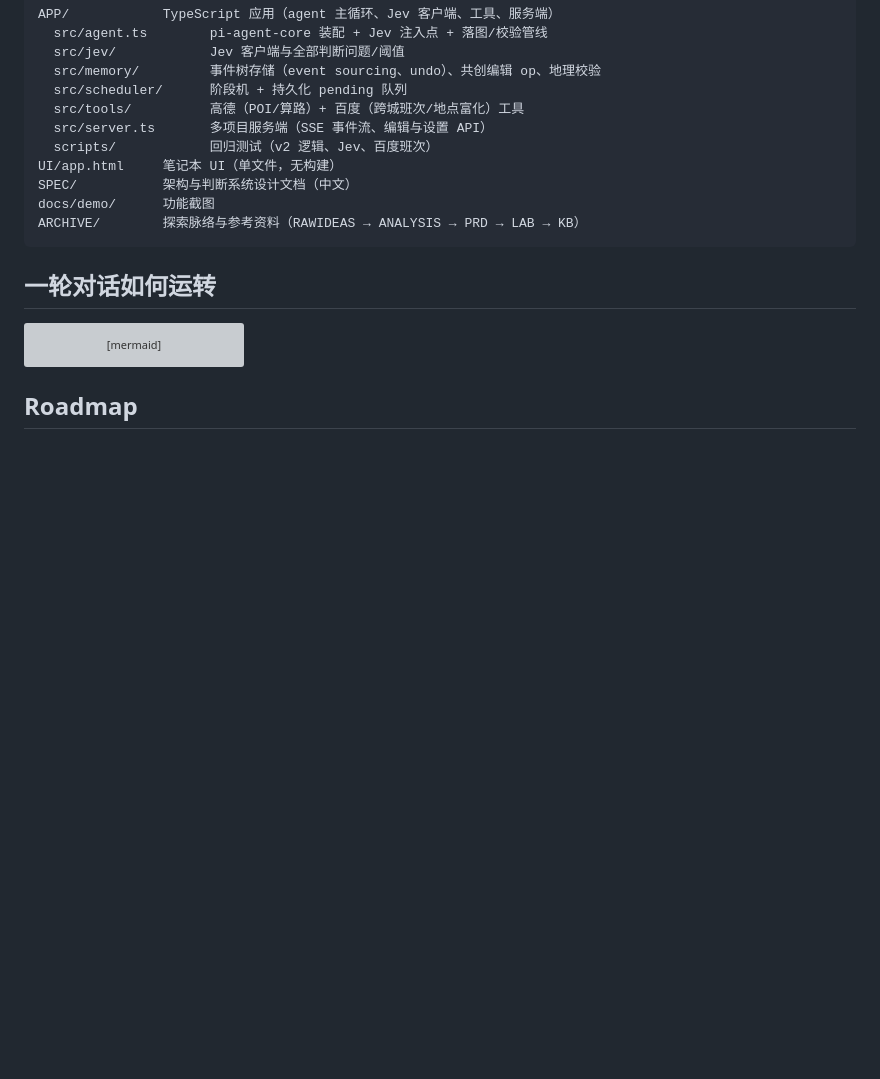
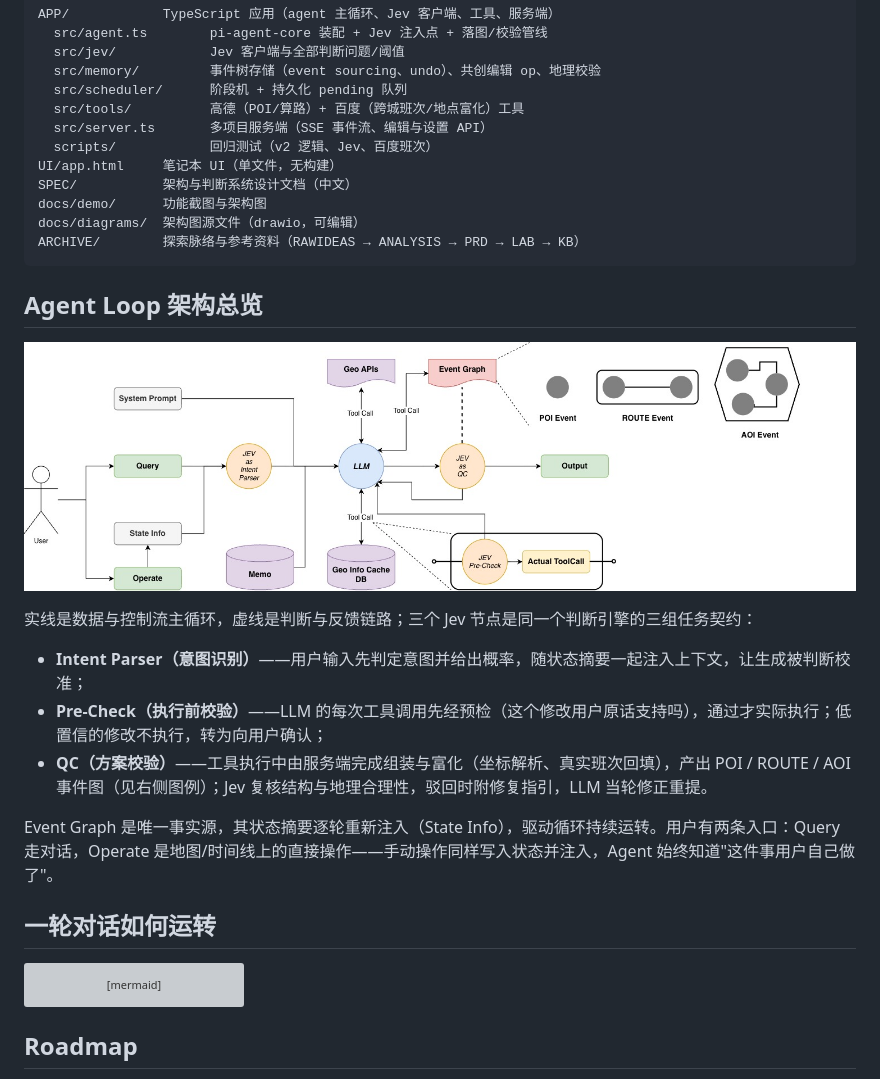
Before and after one commit to evanpanlabs-design/RiddleTripPlanner, a Markdown page: README.zh-CN.md, the part around the change. Rendered like a GitHub page; pictures changed too: docs/demo/agent-loop-overview.png (added); blank space fills up the shorter version; grey boxes are pictures that could not be loaded.

Commit message:
docs: Agent Loop 架构总览图 + 中英 README 说明（附 drawio 源文件）

````diff
--- a/README.zh-CN.md
+++ b/README.zh-CN.md
@@ -96,9 +96,22 @@ APP/            TypeScript 应用（agent 主循环、Jev 客户端、工具、
   scripts/            回归测试（v2 逻辑、Jev、百度班次）
 UI/app.html     笔记本 UI（单文件，无构建）
 SPEC/           架构与判断系统设计文档（中文）
-docs/demo/      功能截图
+docs/demo/      功能截图与架构图
+docs/diagrams/  架构图源文件（drawio，可编辑）
 ARCHIVE/        探索脉络与参考资料（RAWIDEAS → ANALYSIS → PRD → LAB → KB）
 ```
+
+## Agent Loop 架构总览
+
+![Agent Loop 架构总览](docs/demo/agent-loop-overview.png)
+
+实线是数据与控制流主循环，虚线是判断与反馈链路；三个 Jev 节点是同一个判断引擎的三组任务契约：
+
+- **Intent Parser（意图识别）**——用户输入先判定意图并给出概率，随状态摘要一起注入上下文，让生成被判断校准；
+- **Pre-Check（执行前校验）**——LLM 的每次工具调用先经预检（这个修改用户原话支持吗），通过才实际执行；低置信的修改不执行，转为向用户确认；
+- **QC（方案校验）**——工具执行中由服务端完成组装与富化（坐标解析、真实班次回填），产出 POI / ROUTE / AOI 事件图（见右侧图例）；Jev 复核结构与地理合理性，驳回时附修复指引，LLM 当轮修正重提。
+
+Event Graph 是唯一事实源，其状态摘要逐轮重新注入（State Info），驱动循环持续运转。用户有两条入口：Query 走对话，Operate 是地图/时间线上的直接操作——手动操作同样写入状态并注入，Agent 始终知道"这件事用户自己做了"。
 
 ## 一轮对话如何运转
 
````
Also changed, not shown: README.md (+14 -1 lines), 1 other file.
